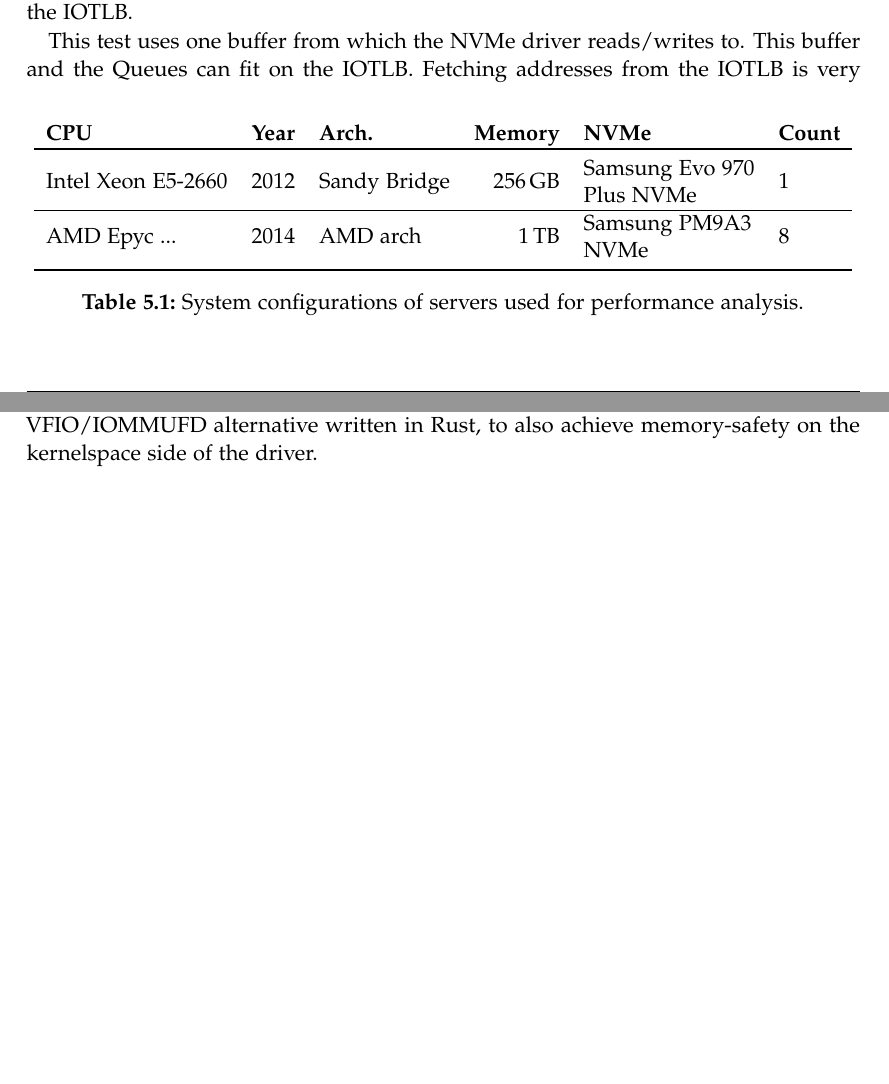
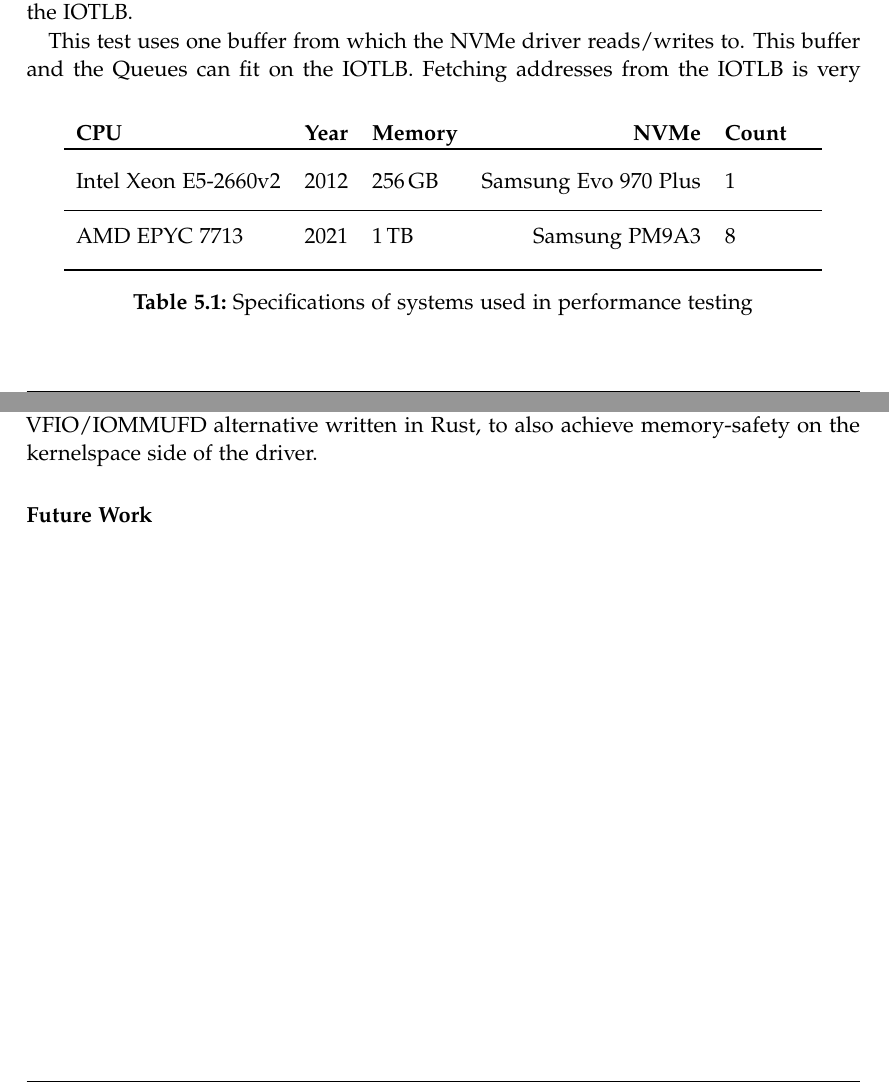
Before and after one commit to adwuerth/bachelors-thesis, a LaTeX thesis (thesis.tex, which reads chapters/05_evaluation.tex, chapters/06_conclusion.tex): two parts of pages 23 and 26 of 31, joined at a grey line, cut so that both start at the same text, the shorter picture padded with empty space. Compiled offline with pdfLaTeX.

Commit message:
updated evaluation specs

```diff
--- a/chapters/05_evaluation.tex
+++ b/chapters/05_evaluation.tex
@@ -8,22 +8,20 @@ Both systems run Ubuntu 23.10.
 \begin{table}
     \centering
     \begin{tabular}{lllrll}
-        \textbf{CPU}                        & \textbf{Year}                         & \textbf{Arch.}  & \textbf{Memory} & \textbf{NVMe} & \textbf{Count} \\
+        \textbf{CPU}                          & \textbf{Year}         & \textbf{Memory}                       & \textbf{NVMe}                         & \textbf{Count}   \\
         \toprule
 
-        \multirow{2}{*}{Intel Xeon E5-2660} & \multirow{2}{*}{2012}                 &
-        \multirow{2}{*}{Sandy Bridge}       & \multirow{2}{*}{\SI{256}{\giga\byte}} & Samsung Evo 970 &
-        \multirow{2}{*}{1}                                                                                                                               \\
-                                            &                                       &                 &                 & Plus NVMe     &                \\ \hline
+        \multirow{2}{*}{Intel Xeon E5-2660v2} & \multirow{2}{*}{2012} & \multirow{2}{*}{\SI{256}{\giga\byte}} & \multirow{2}{*}{Samsung Evo 970 Plus} &
+        \multirow{2}{*}{1}                                                                                                                                               \\
+                                              &                       &                                       &                                       &                & \\ \hline
 
-        \multirow{2}{*}{AMD Epyc ...}       & \multirow{2}{*}{2014}                 &
-        \multirow{2}{*}{AMD arch}           & \multirow{2}{*}{\SI{1}{\tera\byte}}   & Samsung PM9A3   &
-        \multirow{2}{*}{8}                                                                                                                               \\
-                                            &                                       &                 &                 & NVMe          &                \\
+        \multirow{2}{*}{AMD EPYC 7713}        & \multirow{2}{*}{2021} & \multirow{2}{*}{\SI{1}{\tera\byte}}   & \multirow{2}{*}{Samsung PM9A3}        &
+        \multirow{2}{*}{8}                                                                                                                                               \\
+                                              &                       &                                       &                                       &                & \\
         \bottomrule
     \end{tabular}
 
-    \caption{System configurations of servers used for performance analysis.}
+    \caption{Specifications of systems used in performance testing}
     \label{tab:servers}
 \end{table}
 
--- a/chapters/06_conclusion.tex
+++ b/chapters/06_conclusion.tex
@@ -1,3 +1,5 @@
 \chapter{Conclusion}
 
 In this thesis, we improved vroom's safety by implementing IOMMU support. We come to the same conclusion as SPDK. The advantages of using the VFIO such as variable page support by not using page pinning as well as the ability to run the driver without root privileges overweigh the small performance impact that can be registered in niche cases. Considering that IOMMU technology has seen a rise in popularity in the use of hardware passtrough for virtualization it is also likely that in the future the IOMMU performance and the IOTLB size will increase, further closing the gap. The ability to improve security drastically and increasing address space, while not compromising on performance are the reason the MMU succeeded, and it is likely that the IOMMU will as well. Now, that we have achieved in-process safety using Rust and improved security through using the IOMMU, the next step would be to implement an own VFIO/IOMMUFD alternative written in Rust, to also achieve memory-safety on the kernelspace side of the driver.
+
+\paragraph{Future Work}
```
Also changed, not shown: thesis.pdf, chapters/05_evaluation.tex (17 more changed lines).
